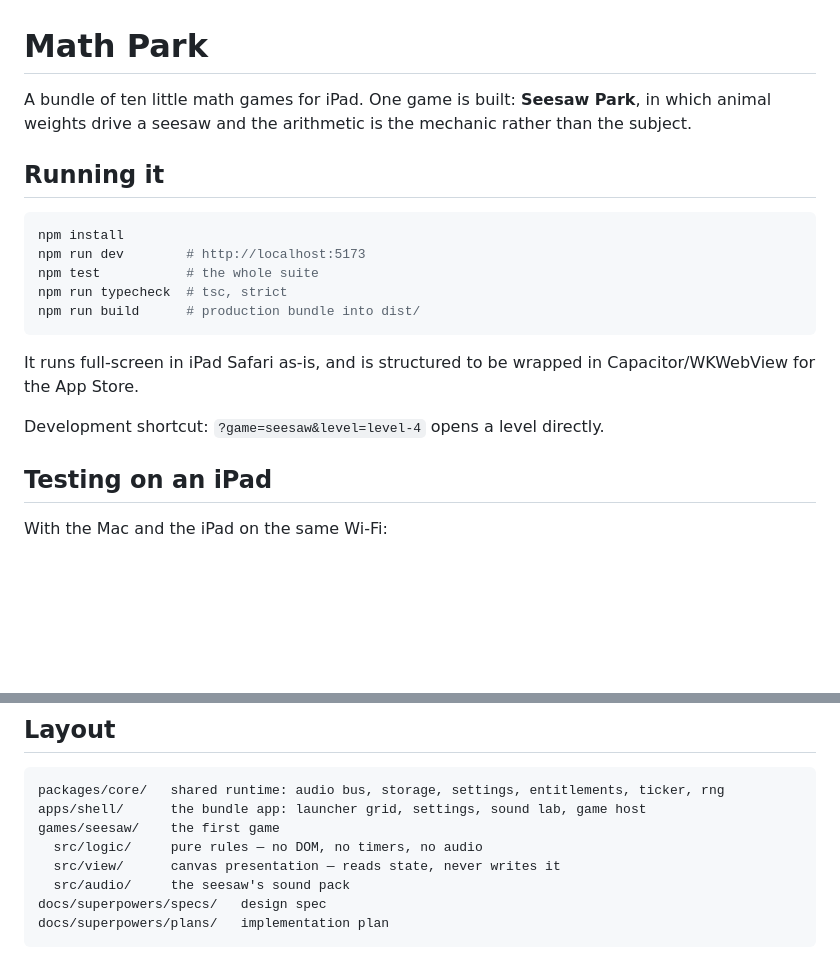
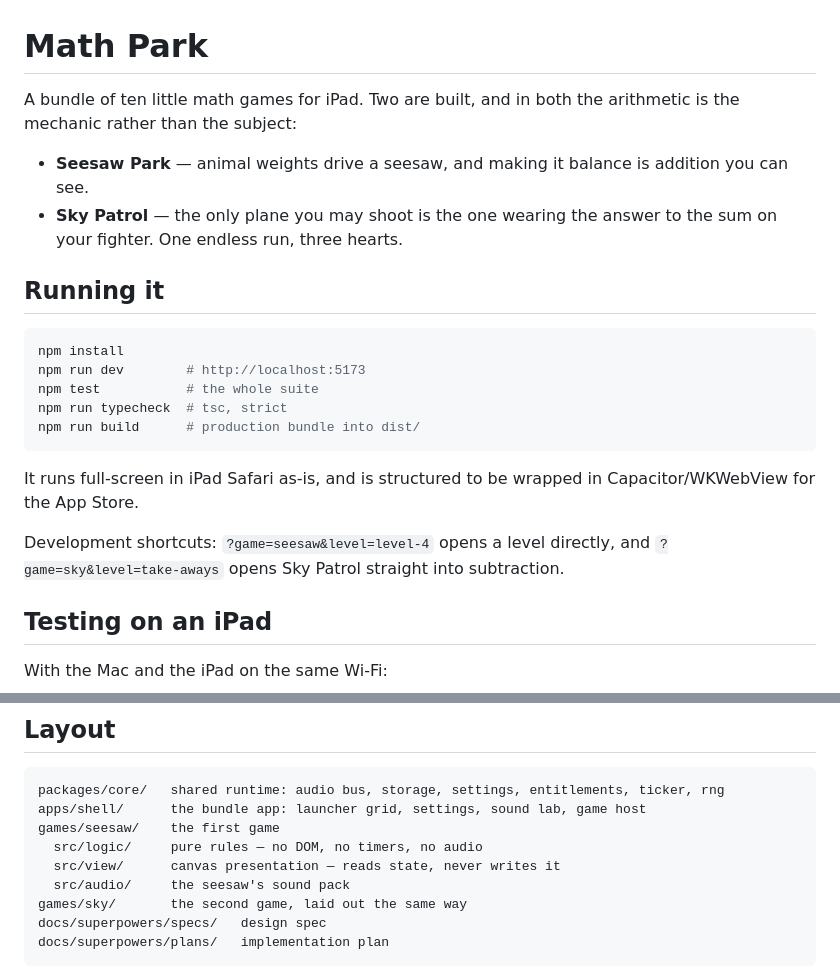
Before and after one commit to cnll0075/math_game, a Markdown page: README.md, 2 parts joined by grey strips. Drawn GitHub-style; blank space fills up the shorter version.

````diff
--- a/README.md
+++ b/README.md
@@ -1,8 +1,12 @@
 # Math Park
 
-A bundle of ten little math games for iPad. One game is built: **Seesaw Park**,
-in which animal weights drive a seesaw and the arithmetic is the mechanic rather
-than the subject.
+A bundle of ten little math games for iPad. Two are built, and in both the
+arithmetic is the mechanic rather than the subject:
+
+- **Seesaw Park** — animal weights drive a seesaw, and making it balance is
+  addition you can see.
+- **Sky Patrol** — the only plane you may shoot is the one wearing the answer to
+  the sum on your fighter. One endless run, three hearts.
 
 ## Running it
 
@@ -17,7 +21,8 @@ npm run build      # production bundle into dist/
 It runs full-screen in iPad Safari as-is, and is structured to be wrapped in
 Capacitor/WKWebView for the App Store.
 
-Development shortcut: `?game=seesaw&level=level-4` opens a level directly.
+Development shortcuts: `?game=seesaw&level=level-4` opens a level directly, and
+`?game=sky&level=take-aways` opens Sky Patrol straight into subtraction.
 
 ## Testing on an iPad
 
@@ -65,6 +70,7 @@ games/seesaw/    the first game
   src/logic/     pure rules — no DOM, no timers, no audio
   src/view/      canvas presentation — reads state, never writes it
   src/audio/     the seesaw's sound pack
+games/sky/       the second game, laid out the same way
 docs/superpowers/specs/   design spec
 docs/superpowers/plans/   implementation plan
 ```
````
Also changed, not shown: other parts of README.md (+68 -138 lines).
